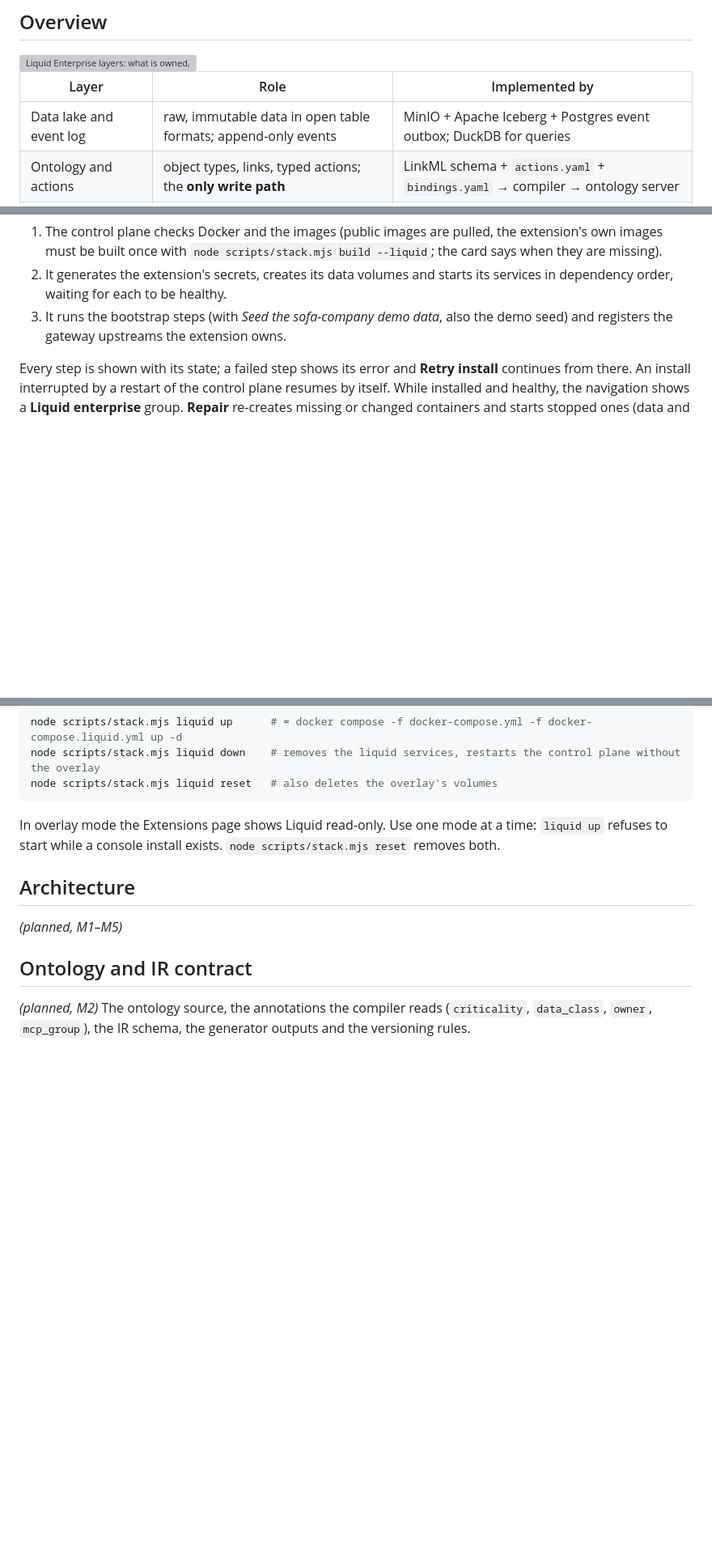
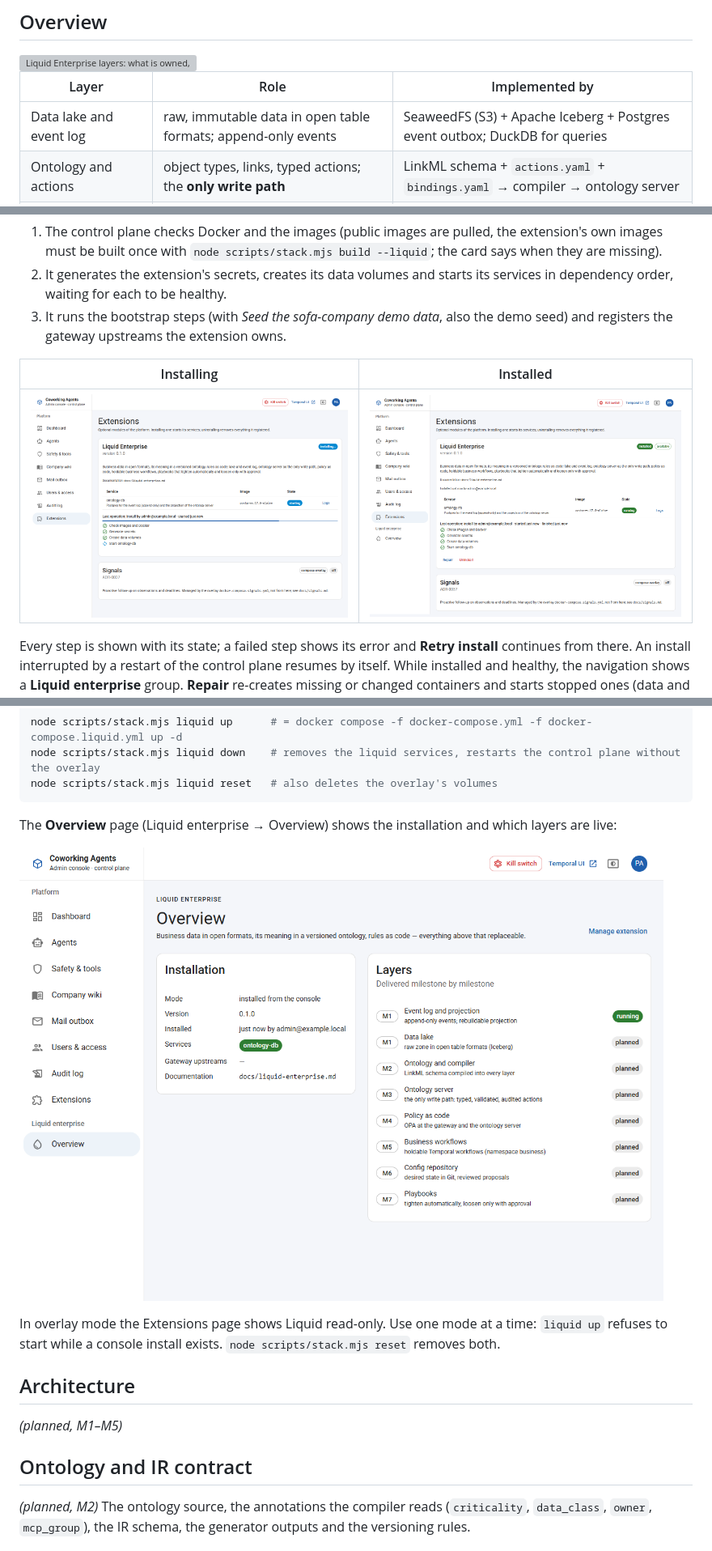
Before and after one commit to BulloRosso/wrigglets, a Markdown page: docs/liquid-enterprise.md, 3 parts joined by grey strips. Shown at 81% size. Drawn GitHub-style; pictures changed too: docs/images/liquid/extensions-installed.png (added), docs/images/liquid/extensions-installing.png (added), docs/images/liquid/liquid-overview.png (added); blank space fills up the shorter version; grey boxes are pictures that could not be loaded.

````diff
--- a/docs/liquid-enterprise.md
+++ b/docs/liquid-enterprise.md
@@ -36,7 +36,7 @@ tighten automatically and loosen only with a human decision.
 
 | Layer | Role | Implemented by |
 |---|---|---|
-| Data lake and event log | raw, immutable data in open table formats; append-only events | MinIO + Apache Iceberg + Postgres event outbox; DuckDB for queries |
+| Data lake and event log | raw, immutable data in open table formats; append-only events | SeaweedFS (S3) + Apache Iceberg + Postgres event outbox; DuckDB for queries |
 | Ontology and actions | object types, links, typed actions; the **only write path** | LinkML schema + `actions.yaml` + `bindings.yaml` → compiler → ontology server |
 | Policy | who may run which action on which object | OPA at the MCP gateway and the ontology server |
 | Orchestration | long-running business processes, playbook runs, replays | Temporal, namespace `business` |
@@ -63,6 +63,10 @@ Decision record: [ADR-0039](adr/0039-extension-manager.md).
 3. It runs the bootstrap steps (with *Seed the sofa-company demo data*, also the demo seed) and registers the gateway
    upstreams the extension owns.
 
+| Installing | Installed |
+|---|---|
+| ![Install in progress: steps and service state](images/liquid/extensions-installing.png) | ![Installed: services, steps, Repair and Uninstall; the Liquid enterprise nav group appears](images/liquid/extensions-installed.png) |
+
 Every step is shown with its state; a failed step shows its error and **Retry install** continues from there. An install
 interrupted by a restart of the control plane resumes by itself. While installed and healthy, the navigation shows a
 **Liquid enterprise** group. **Repair** re-creates missing or changed containers and starts stopped ones (data and
@@ -87,6 +91,10 @@ node scripts/stack.mjs liquid up      # = docker compose -f docker-compose.yml -
 node scripts/stack.mjs liquid down    # removes the liquid services, restarts the control plane without the overlay
 node scripts/stack.mjs liquid reset   # also deletes the overlay's volumes
 ```
+
+The **Overview** page (Liquid enterprise → Overview) shows the installation and which layers are live:
+
+![Liquid enterprise overview](images/liquid/liquid-overview.png)
 
 In overlay mode the Extensions page shows Liquid read-only. Use one mode at a time: `liquid up` refuses to start while a
 console install exists. `node scripts/stack.mjs reset` removes both.
````
Also changed, not shown: other parts of docs/liquid-enterprise.md (+12 -3 lines), docs/liquid-enterprise-extension.md (+6 -4 lines), docs/images/liquid/extensions-not-installed.png (added), 3 other files.
